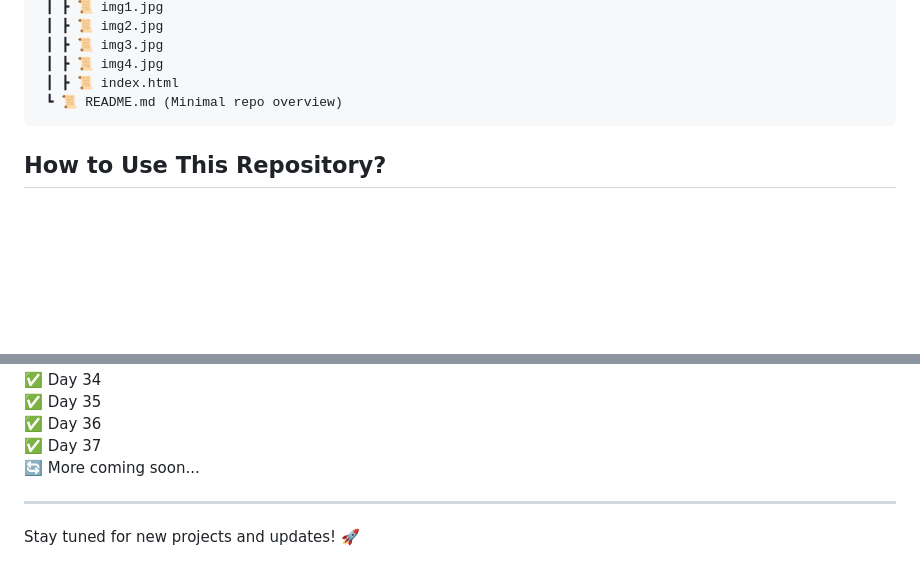
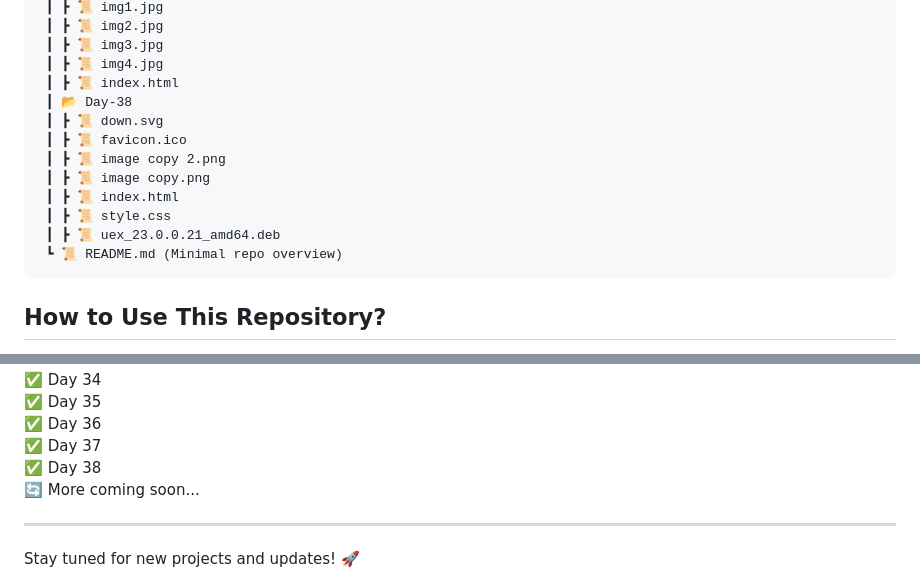
Before and after one commit to RajputGourish/WebDev-Journey, a Markdown page: Readme.md, 2 parts joined by grey strips. GitHub-like rendering; blank space fills up the shorter version.

````diff
--- a/Readme.md
+++ b/Readme.md
@@ -122,6 +122,14 @@ This repository documents my daily progress in learning and building projects re
  ┃ ┣ 📜 img3.jpg
  ┃ ┣ 📜 img4.jpg
  ┃ ┣ 📜 index.html
+ ┃ 📂 Day-38
+ ┃ ┣ 📜 down.svg
+ ┃ ┣ 📜 favicon.ico
+ ┃ ┣ 📜 image copy 2.png
+ ┃ ┣ 📜 image copy.png
+ ┃ ┣ 📜 index.html
+ ┃ ┣ 📜 style.css
+ ┃ ┣ 📜 uex_23.0.0.21_amd64.deb
  ┗ 📜 README.md (Minimal repo overview)
 ```
 
@@ -167,6 +175,7 @@ This repository documents my daily progress in learning and building projects re
 ✅ Day 35
 ✅ Day 36
 ✅ Day 37
+✅ Day 38
 🔄 More coming soon...
 
 ---
````
